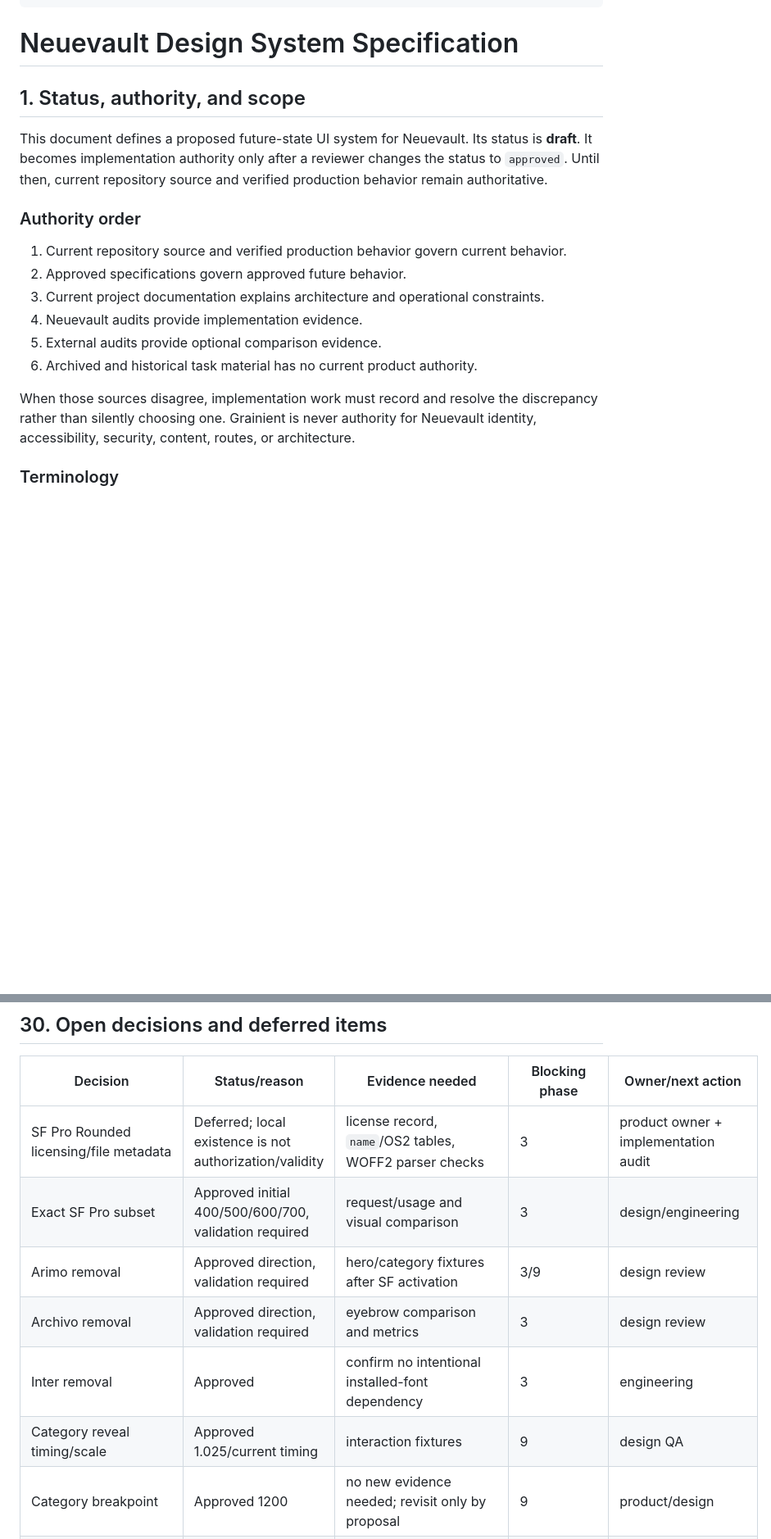
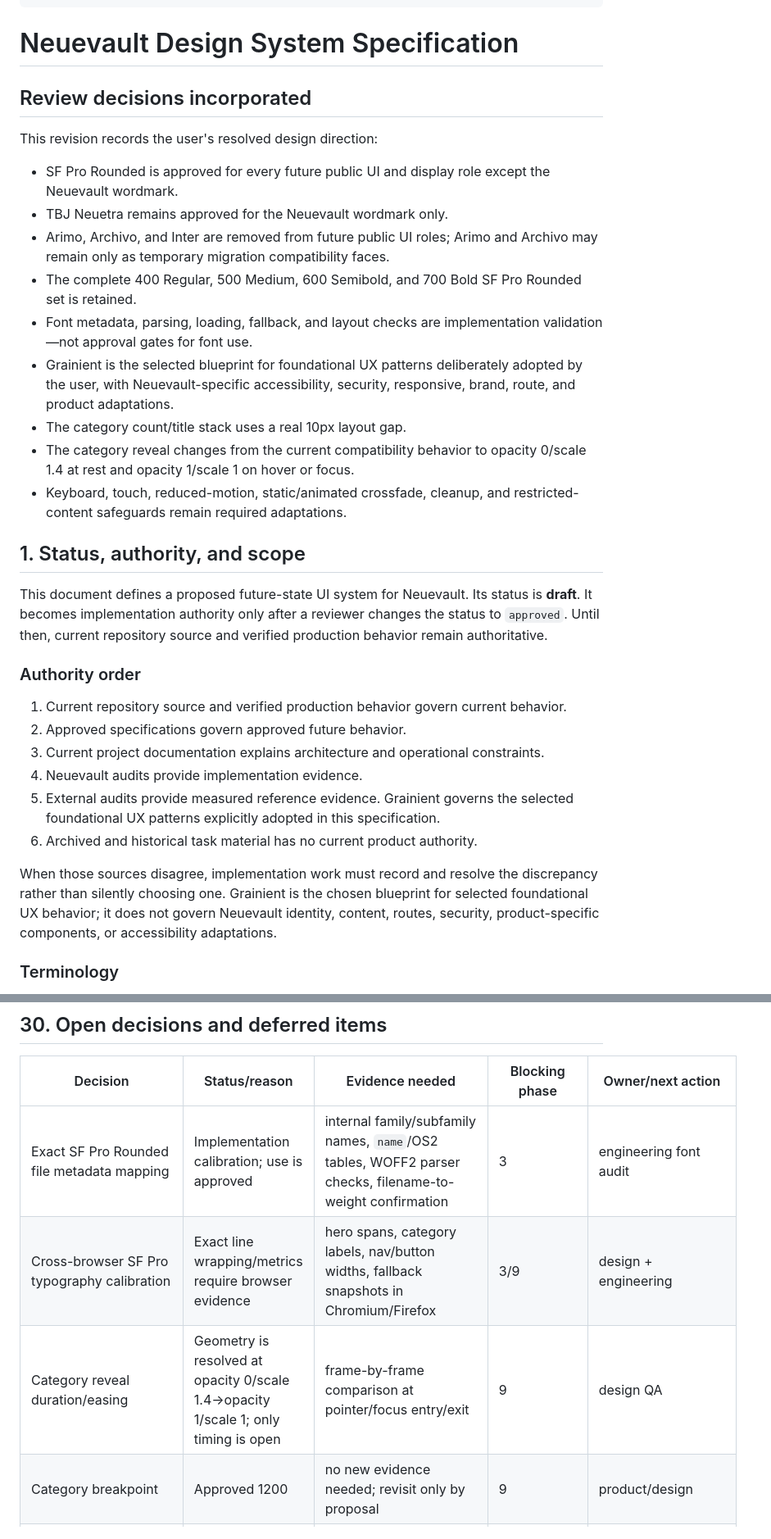
Before and after one commit to 666forever/neuevault, a Markdown page: docs/specifications/NEUEVAULT_DESIGN_SYSTEM_SPEC.md, 2 parts joined by grey strips. Shown at 82% size. Rendered like a GitHub page; blank space fills up the shorter version.

```diff
--- a/docs/specifications/NEUEVAULT_DESIGN_SYSTEM_SPEC.md
+++ b/docs/specifications/NEUEVAULT_DESIGN_SYSTEM_SPEC.md
@@ -11,6 +11,20 @@ last-reviewed: 2026-07-23
 ---
 
 # Neuevault Design System Specification
+
+## Review decisions incorporated
+
+This revision records the user's resolved design direction:
+
+- SF Pro Rounded is approved for every future public UI and display role except the Neuevault wordmark.
+- TBJ Neuetra remains approved for the Neuevault wordmark only.
+- Arimo, Archivo, and Inter are removed from future public UI roles; Arimo and Archivo may remain only as temporary migration compatibility faces.
+- The complete 400 Regular, 500 Medium, 600 Semibold, and 700 Bold SF Pro Rounded set is retained.
+- Font metadata, parsing, loading, fallback, and layout checks are implementation validation—not approval gates for font use.
+- Grainient is the selected blueprint for foundational UX patterns deliberately adopted by the user, with Neuevault-specific accessibility, security, responsive, brand, route, and product adaptations.
+- The category count/title stack uses a real 10px layout gap.
+- The category reveal changes from the current compatibility behavior to opacity 0/scale 1.4 at rest and opacity 1/scale 1 on hover or focus.
+- Keyboard, touch, reduced-motion, static/animated crossfade, cleanup, and restricted-content safeguards remain required adaptations.
 
 ## 1. Status, authority, and scope
 
@@ -22,10 +36,10 @@ This document defines a proposed future-state UI system for Neuevault. Its statu
 2. Approved specifications govern approved future behavior.
 3. Current project documentation explains architecture and operational constraints.
 4. Neuevault audits provide implementation evidence.
-5. External audits provide optional comparison evidence.
+5. External audits provide measured reference evidence. Grainient governs the selected foundational UX patterns explicitly adopted in this specification.
 6. Archived and historical task material has no current product authority.
 
-When those sources disagree, implementation work must record and resolve the discrepancy rather than silently choosing one. Grainient is never authority for Neuevault identity, accessibility, security, content, routes, or architecture.
+When those sources disagree, implementation work must record and resolve the discrepancy rather than silently choosing one. Grainient is the chosen blueprint for selected foundational UX behavior; it does not govern Neuevault identity, content, routes, security, product-specific components, or accessibility adaptations.
 
 ### Terminology
 
@@ -1050,12 +1078,9 @@ Controls:
 
 | Decision | Status/reason | Evidence needed | Blocking phase | Owner/next action |
 |---|---|---|---|---|
-| SF Pro Rounded licensing/file metadata | Deferred; local existence is not authorization/validity | license record, `name`/OS2 tables, WOFF2 parser checks | 3 | product owner + implementation audit |
-| Exact SF Pro subset | Approved initial 400/500/600/700, validation required | request/usage and visual comparison | 3 | design/engineering |
-| Arimo removal | Approved direction, validation required | hero/category fixtures after SF activation | 3/9 | design review |
-| Archivo removal | Approved direction, validation required | eyebrow comparison and metrics | 3 | design review |
-| Inter removal | Approved | confirm no intentional installed-font dependency | 3 | engineering |
-| Category reveal timing/scale | Approved 1.025/current timing | interaction fixtures | 9 | design QA |
+| Exact SF Pro Rounded file metadata mapping | Implementation calibration; use is approved | internal family/subfamily names, `name`/OS2 tables, WOFF2 parser checks, filename-to-weight confirmation | 3 | engineering font audit |
+| Cross-browser SF Pro typography calibration | Exact line wrapping/metrics require browser evidence | hero spans, category labels, nav/button widths, fallback snapshots in Chromium/Firefox | 3/9 | design + engineering |
+| Category reveal duration/easing | Geometry is resolved at opacity 0/scale 1.4→opacity 1/scale 1; only timing is open | frame-by-frame comparison at pointer/focus entry/exit | 9 | design QA |
 | Category breakpoint | Approved 1200 | no new evidence needed; revisit only by proposal | 9 | product/design |
 | CSS-column masonry | Deferred | reading-order usability and alternative layout performance | 10/15 | accessibility + engineering |
 | Search URL synchronization | Approved future contract, implementation deferred | query/history UX tests | after 7 or route phase | product/engineering |
```
Also changed, not shown: other parts of docs/specifications/NEUEVAULT_DESIGN_SYSTEM_SPEC.md (+47 -33 lines).
